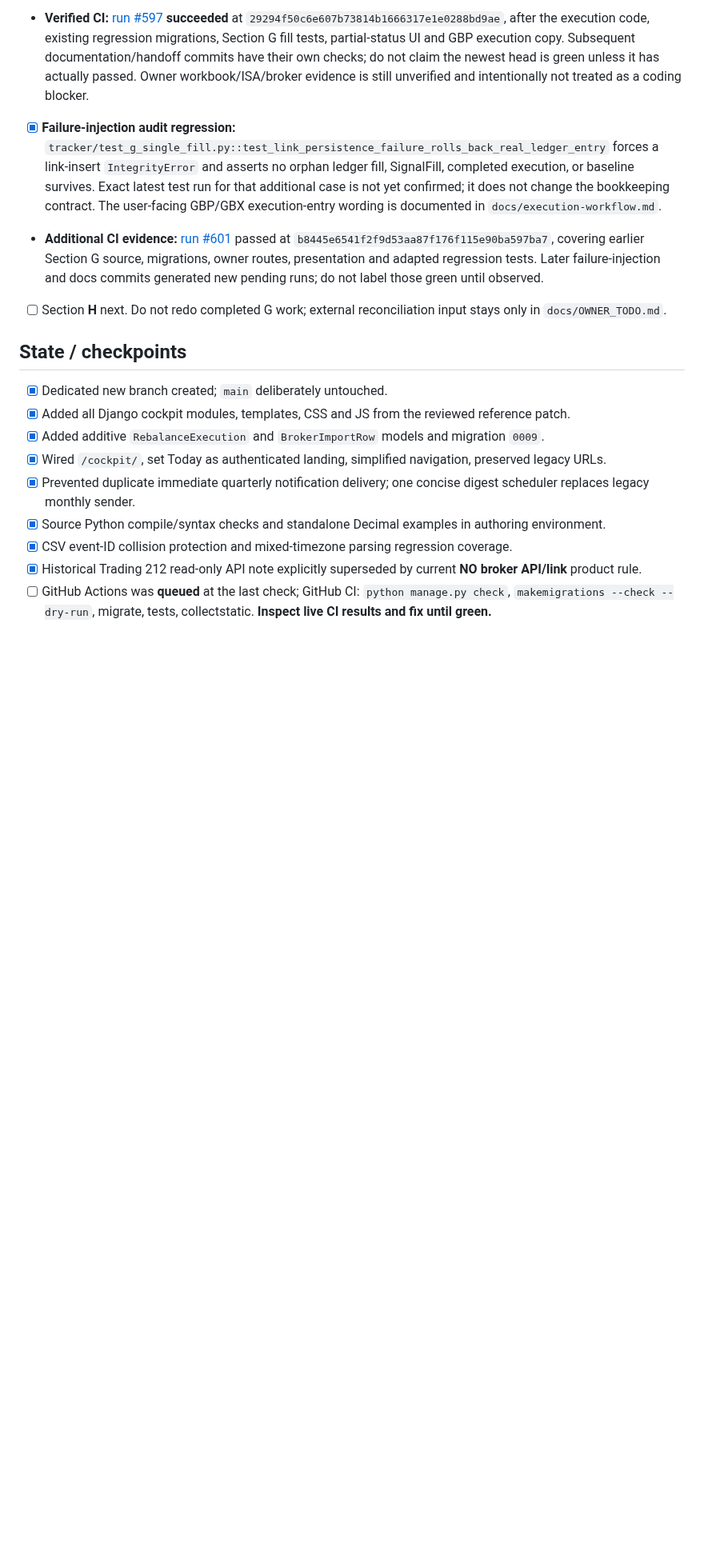
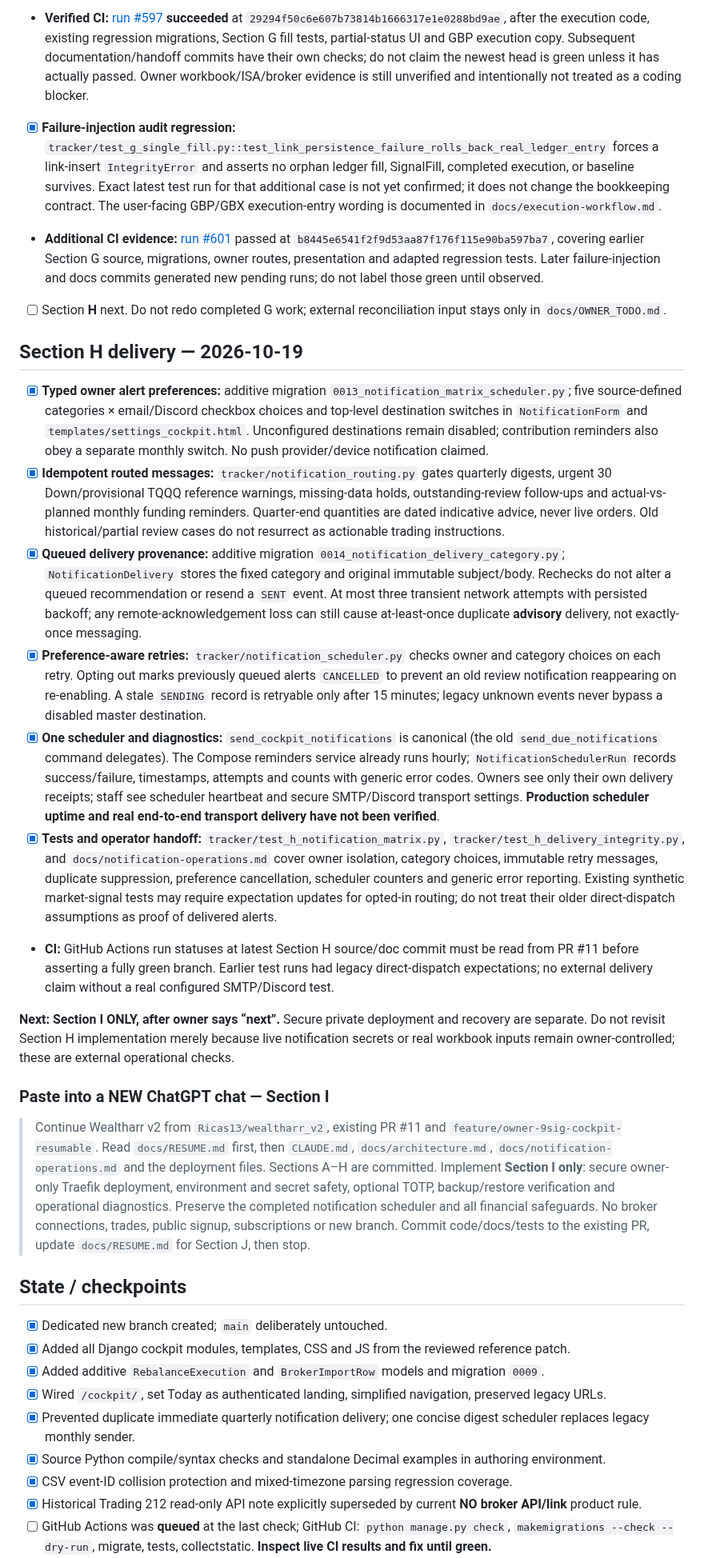
Before and after one commit to Ricas13/wealtharr_v2, a Markdown page: docs/RESUME.md, the part around one of its changes. Shown at 80% size. Drawn GitHub-style; blank space fills up the shorter version.

Commit message:
docs(resume): checkpoint Section H alerts and scheduler; hand off Section I only

```diff
--- a/docs/RESUME.md
+++ b/docs/RESUME.md
@@ -123,6 +123,22 @@ Make Wealtharr a strategy-agnostic **tracking and notification** platform for a
 - **Additional CI evidence:** [run #601](https://github.com/Ricas13/wealtharr_v2/actions/runs/39299372701) passed at `b8445e6541f2f9d53aa87f176f115e90ba597ba7`, covering earlier Section G source, migrations, owner routes, presentation and adapted regression tests. Later failure-injection and docs commits generated new pending runs; do not label those green until observed.
 - [ ] Section **H** next. Do not redo completed G work; external reconciliation input stays only in `docs/OWNER_TODO.md`.
 
+## Section H delivery — 2026-10-19
+
+- [x] **Typed owner alert preferences:** additive migration `0013_notification_matrix_scheduler.py`; five source-defined categories × email/Discord checkbox choices and top-level destination switches in `NotificationForm` and `templates/settings_cockpit.html`. Unconfigured destinations remain disabled; contribution reminders also obey a separate monthly switch. No push provider/device notification claimed.
+- [x] **Idempotent routed messages:** `tracker/notification_routing.py` gates quarterly digests, urgent 30 Down/provisional TQQQ reference warnings, missing-data holds, outstanding-review follow-ups and actual-vs-planned monthly funding reminders. Quarter-end quantities are dated indicative advice, never live orders. Old historical/partial review cases do not resurrect as actionable trading instructions.
+- [x] **Queued delivery provenance:** additive migration `0014_notification_delivery_category.py`; `NotificationDelivery` stores the fixed category and original immutable subject/body. Rechecks do not alter a queued recommendation or resend a `SENT` event. At most three transient network attempts with persisted backoff; any remote-acknowledgement loss can still cause at-least-once duplicate **advisory** delivery, not exactly-once messaging.
+- [x] **Preference-aware retries:** `tracker/notification_scheduler.py` checks owner and category choices on each retry. Opting out marks previously queued alerts `CANCELLED` to prevent an old review notification reappearing on re-enabling. A stale `SENDING` record is retryable only after 15 minutes; legacy unknown events never bypass a disabled master destination.
+- [x] **One scheduler and diagnostics:** `send_cockpit_notifications` is canonical (the old `send_due_notifications` command delegates). The Compose reminders service already runs hourly; `NotificationSchedulerRun` records success/failure, timestamps, attempts and counts with generic error codes. Owners see only their own delivery receipts; staff see scheduler heartbeat and secure SMTP/Discord transport settings. **Production scheduler uptime and real end-to-end transport delivery have not been verified**.
+- [x] **Tests and operator handoff:** `tracker/test_h_notification_matrix.py`, `tracker/test_h_delivery_integrity.py`, and `docs/notification-operations.md` cover owner isolation, category choices, immutable retry messages, duplicate suppression, preference cancellation, scheduler counters and generic error reporting. Existing synthetic market-signal tests may require expectation updates for opted-in routing; do not treat their older direct-dispatch assumptions as proof of delivered alerts.
+- **CI:** GitHub Actions run statuses at latest Section H source/doc commit must be read from PR #11 before asserting a fully green branch. Earlier test runs had legacy direct-dispatch expectations; no external delivery claim without a real configured SMTP/Discord test.
+
+**Next: Section I ONLY, after owner says “next”.** Secure private deployment and recovery are separate. Do not revisit Section H implementation merely because live notification secrets or real workbook inputs remain owner-controlled; these are external operational checks.
+
+### Paste into a NEW ChatGPT chat — Section I
+
+> Continue Wealtharr v2 from `Ricas13/wealtharr_v2`, existing PR #11 and `feature/owner-9sig-cockpit-resumable`. Read `docs/RESUME.md` first, then `CLAUDE.md`, `docs/architecture.md`, `docs/notification-operations.md` and the deployment files. Sections A–H are committed. Implement **Section I only**: secure owner-only Traefik deployment, environment and secret safety, optional TOTP, backup/restore verification and operational diagnostics. Preserve the completed notification scheduler and all financial safeguards. No broker connections, trades, public signup, subscriptions or new branch. Commit code/docs/tests to the existing PR, update `docs/RESUME.md` for Section J, then stop.
+
 ## State / checkpoints
 
 - [x] Dedicated new branch created; `main` deliberately untouched.
```
Also changed, not shown: other parts of docs/RESUME.md (+6 -6 lines).
